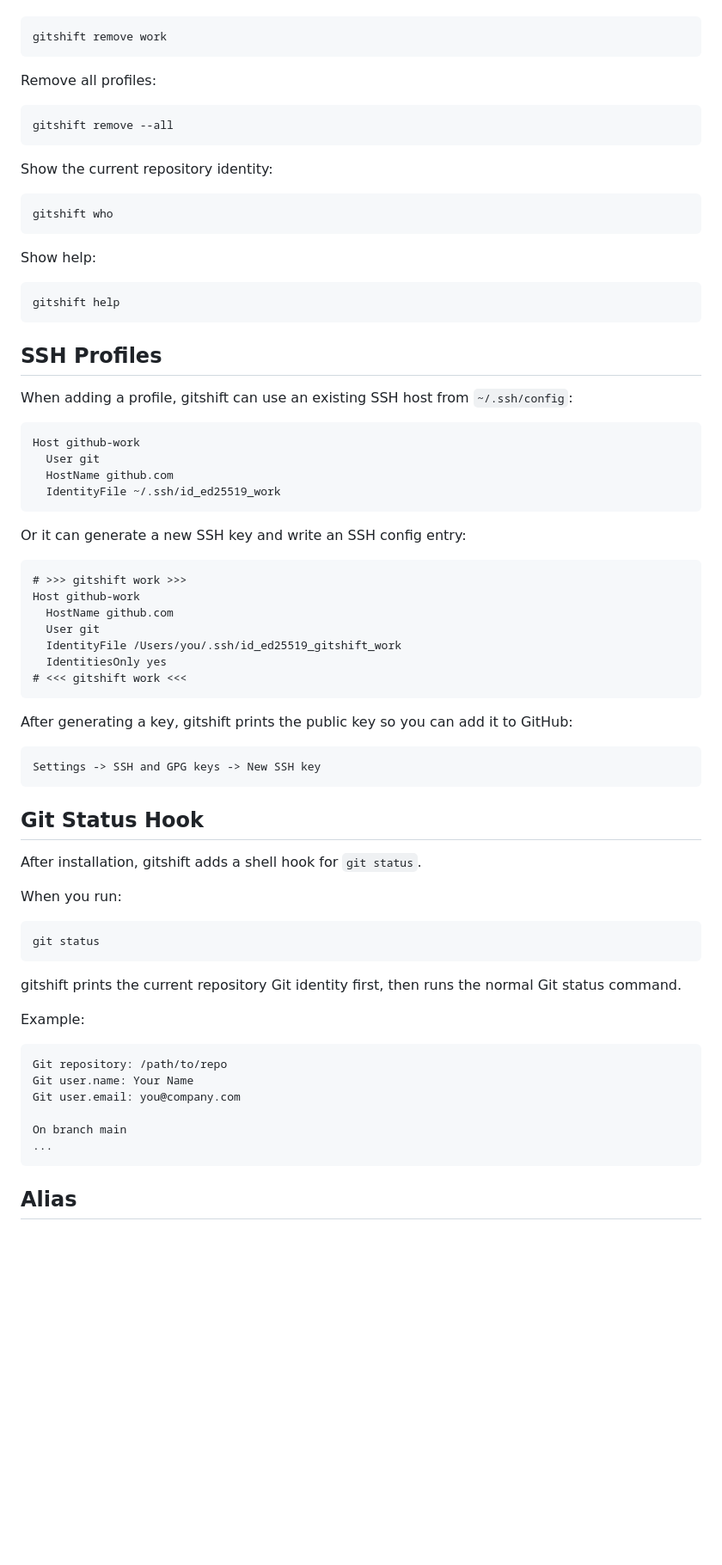
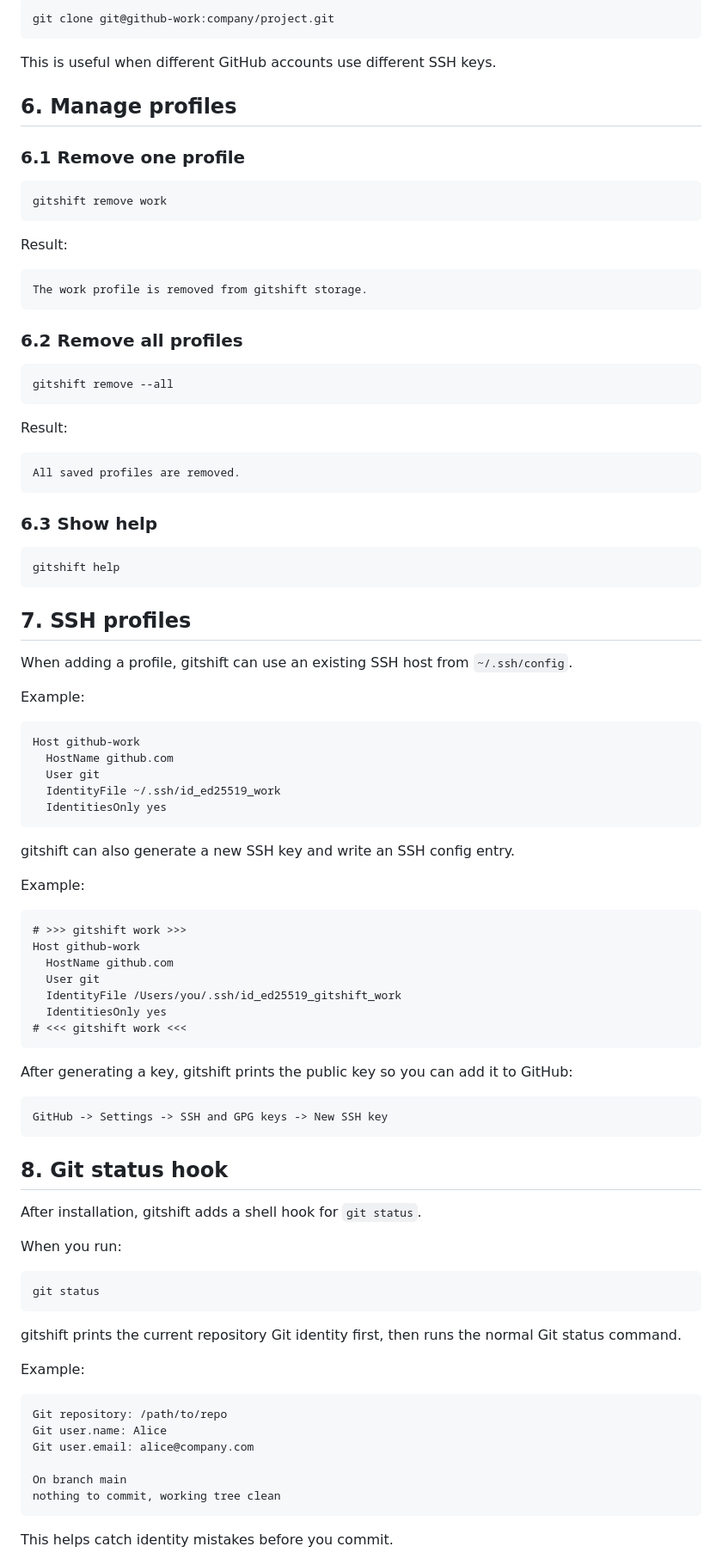
Before and after one commit to void-wizard/gitshift, a Markdown page: README.md, the part around one of its changes. Shown at 86% size. GitHub-like rendering; blank space fills up the shorter version.

````diff
--- a/README.md
+++ b/README.md
@@ -84,38 +192,58 @@ Remove a profile:
+```bash
+git clone git@github-work:company/project.git
+```
+
+This is useful when different GitHub accounts use different SSH keys.
+
+## 6. Manage profiles
+
+### 6.1 Remove one profile
 
 ```bash
 gitshift remove work
 ```
 
-Remove all profiles:
+Result:
+
+```text
+The work profile is removed from gitshift storage.
+```
+
+### 6.2 Remove all profiles
 
 ```bash
 gitshift remove --all
 ```
 
-Show the current repository identity:
+Result:
 
-```bash
-gitshift who
+```text
+All saved profiles are removed.
 ```
 
-Show help:
+### 6.3 Show help
 
 ```bash
 gitshift help
 ```
 
-## SSH Profiles
+## 7. SSH profiles
 
-When adding a profile, gitshift can use an existing SSH host from `~/.ssh/config`:
+When adding a profile, gitshift can use an existing SSH host from `~/.ssh/config`.
+
+Example:
 
 ```sshconfig
 Host github-work
+  HostName github.com
   User git
-  HostName github.com
   IdentityFile ~/.ssh/id_ed25519_work
+  IdentitiesOnly yes
 ```
 
-Or it can generate a new SSH key and write an SSH config entry:
+gitshift can also generate a new SSH key and write an SSH config entry.
+
+Example:
 
 ```sshconfig
 # >>> gitshift work >>>
@@ -130,10 +258,10 @@ Host github-work
 After generating a key, gitshift prints the public key so you can add it to GitHub:
 
 ```text
-Settings -> SSH and GPG keys -> New SSH key
+GitHub -> Settings -> SSH and GPG keys -> New SSH key
 ```
 
-## Git Status Hook
+## 8. Git status hook
 
 After installation, gitshift adds a shell hook for `git status`.
 
@@ -149,12 +277,12 @@ Example:
 
 ```text
 Git repository: /path/to/repo
-Git user.name: Your Name
-Git user.email: you@company.com
+Git user.name: Alice
+Git user.email: alice@company.com
 
 On branch main
-...
+nothing to commit, working tree clean
 ```
 
-## Alias
+This helps catch identity mistakes before you commit.
 
````
Also changed, not shown: other parts of README.md (+185 -36 lines).
